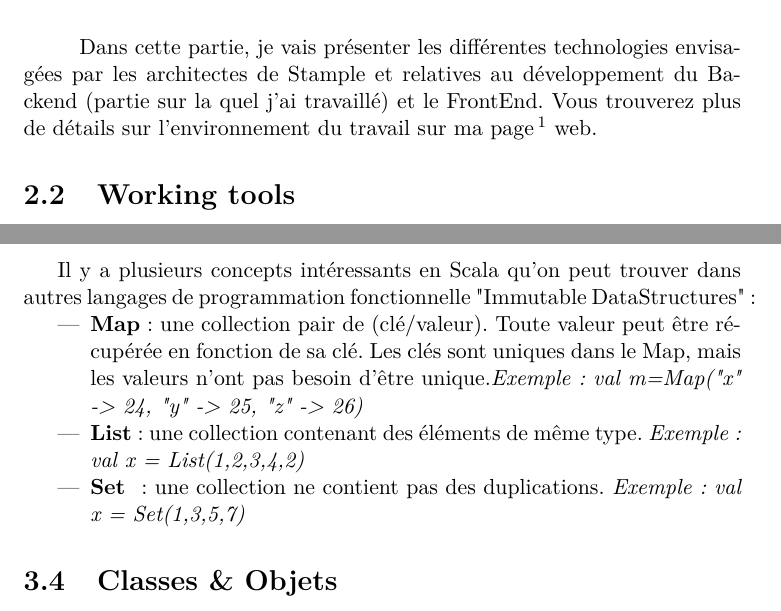
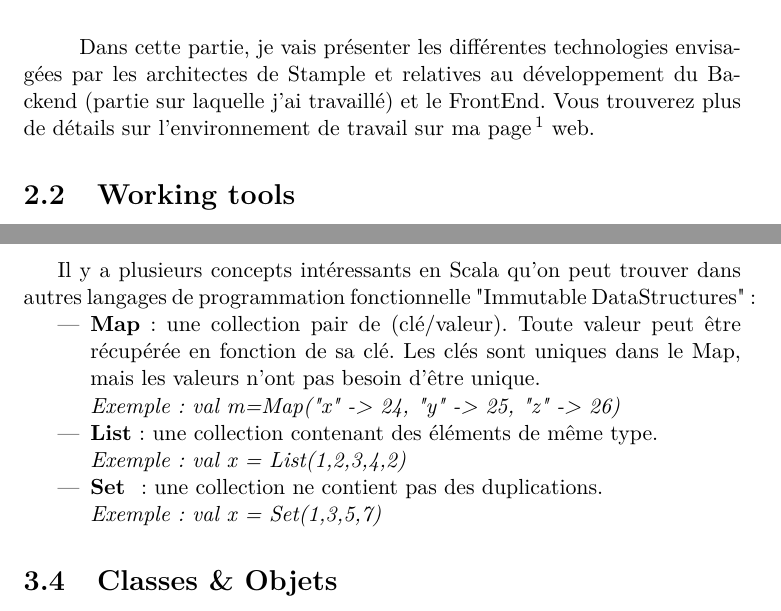
Before and after one commit to metanote/Report, a LaTeX book (ReportMoncefBenRajeb.tex, which reads Idea2d.tex, NewWorkspace.tex): two parts of pages 10 and 18 of 54, joined at a grey line, cut so that both start at the same text. Compiled offline with pdfLaTeX.

Commit message:
UPDATE PDF

```diff
--- a/Idea2d.tex
+++ b/Idea2d.tex
@@ -47,9 +47,12 @@ Scala est statiquement et fortement typé, c'est à dire qu'on déclare une vari
 \subsection{Collections}
 Il y a plusieurs concepts intéressants en Scala qu'on peut trouver dans autres langages de programmation fonctionnelle "Immutable DataStructures":
 \begin{itemize}
-\item \textbf{Map} : une collection pair de (clé/valeur). Toute valeur peut être récupérée en fonction de sa clé. Les clés sont uniques dans le Map, mais les valeurs n'ont pas besoin d'être unique.\textit{Exemple : val m=Map("x" -> 24, "y" -> 25, "z" -> 26)}
-\item \textbf{List} : une collection contenant des éléments de même type.   \textit{Exemple : val x = List(1,2,3,4,2)}
-\item \textbf{Set } : une collection ne contient pas des duplications. \textit{Exemple : val x = Set(1,3,5,7)}
+\item \textbf{Map} : une collection pair de (clé/valeur). Toute valeur peut être récupérée en fonction de sa clé. Les clés sont uniques dans le Map, mais les valeurs n'ont pas besoin d'être unique.\newline
+\textit{Exemple : val m=Map("x" -> 24, "y" -> 25, "z" -> 26)}
+\item \textbf{List} : une collection contenant des éléments de même type. \newline
+\textit{Exemple : val x = List(1,2,3,4,2)}
+\item \textbf{Set } : une collection ne contient pas des duplications.\newline
+\textit{Exemple : val x = Set(1,3,5,7)}
 \end{itemize}
 \section{Classes \& Objets}
 \subsection{Classes}
--- a/NewWorkspace.tex
+++ b/NewWorkspace.tex
@@ -5,8 +5,8 @@ Certes, le succèes ou l'échec d'un projet informatique dépend du choix des te
 Ce choix dérive essentiellement des objectifs à atteindre et des contraintes d'accompagnement qui doivent être prises en considération.
 \subparagraph{}
 Dans cette partie, je vais présenter les différentes technologies envisagées par les architectes de Stample
-et relatives au développement du Backend (partie sur la quel j'ai travaillé) et le FrontEnd.
-Vous trouverez plus de détails sur l'environnement du travail sur ma page\footnote{http://ideas2d.com/moncef/home.php} web.
+et relatives au développement du Backend (partie sur laquelle j'ai travaillé) et le FrontEnd.
+Vous trouverez plus de détails sur l'environnement de travail sur ma page\footnote{http://ideas2d.com/moncef/home.php} web.
 \section{Working tools}
 \subsection{Environnement de Développement}
 \begin{itemize}
```
Also changed, not shown: NewPresentation.tex (+1 -1 lines), NewWorkspace.tex (2 more changed lines), 1 other file.
